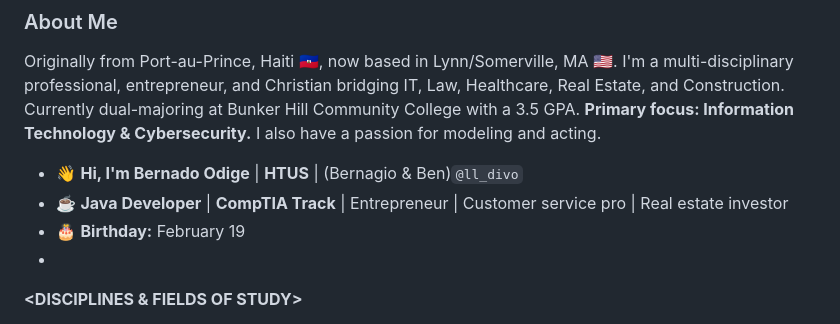
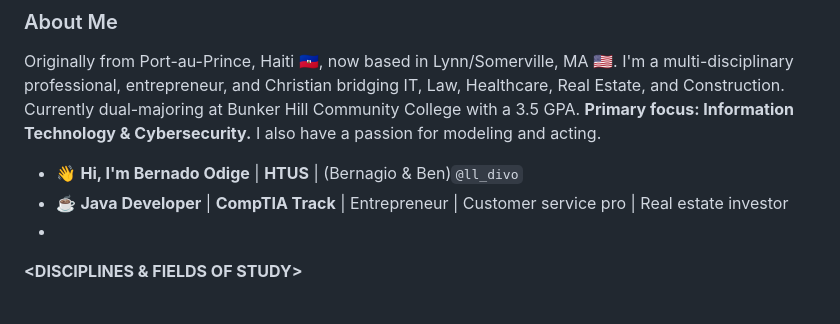
Before and after one commit to Odigeb/Odigeb, a Markdown page: README.md, the part around the change. Drawn GitHub-style.

```diff
--- a/README.md
+++ b/README.md
@@ -17,7 +17,6 @@ Originally from Port-au-Prince, Haiti 🇭🇹, now based in Lynn/Somerville, MA
 
 - 👋 **Hi, I'm Bernado Odige** | **HTUS** | (Bernagio & Ben)`@ll_divo`
 - ☕ **Java Developer** | **CompTIA Track** | Entrepreneur | Customer service pro | Real estate investor
-- 🎂 **Birthday:** February 19
 -
 **<DISCIPLINES & FIELDS OF STUDY>**
 - **Information Technology** – A.S. Transfer Option, BHCC | Expected Aug 2026
```
